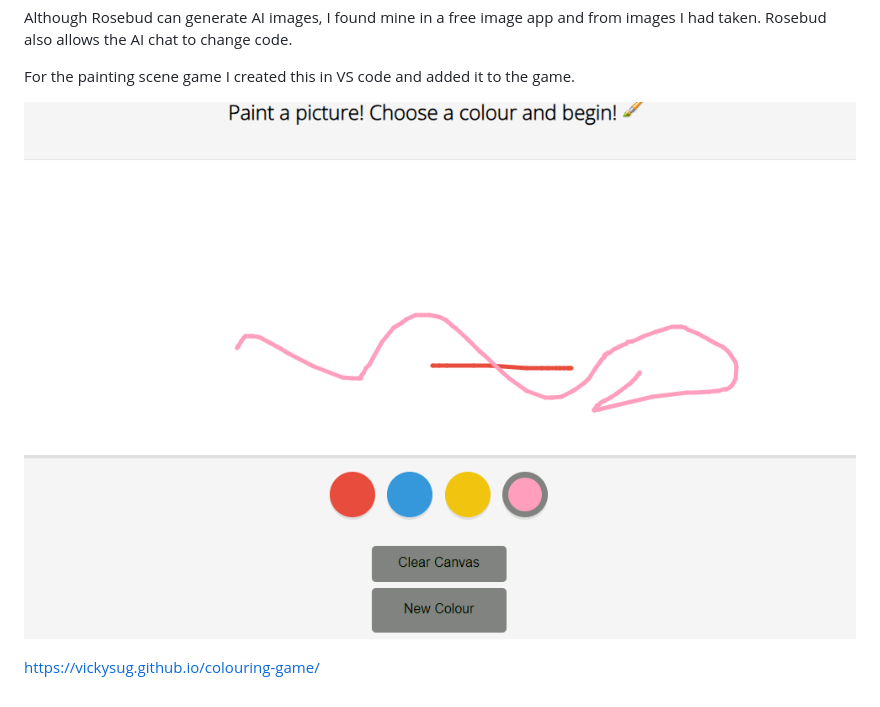
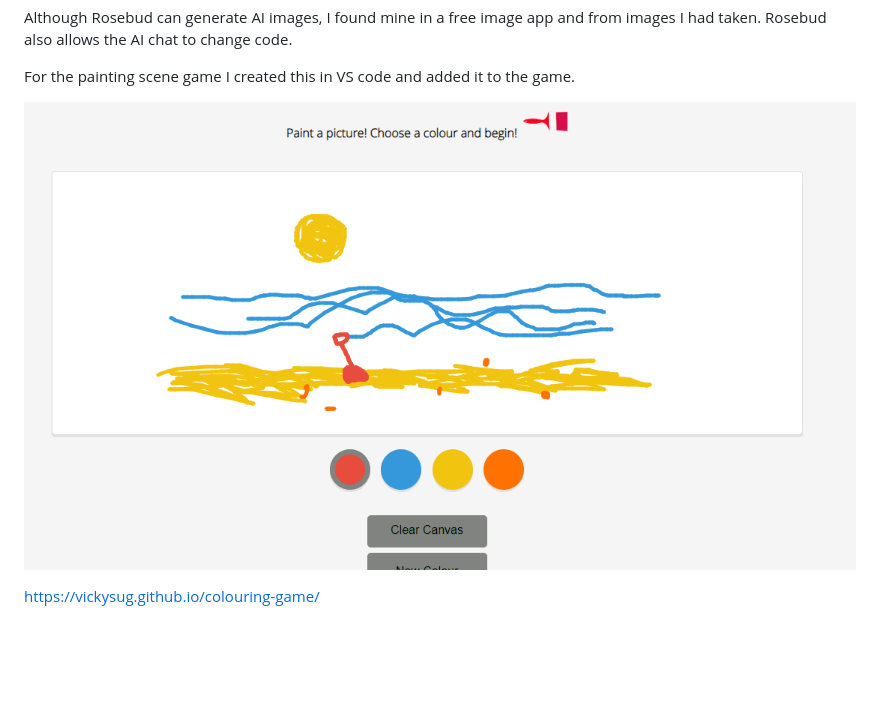
Before and after one commit to Vickysug/marc-chagall-gallery-game, a Markdown page: README.md, the part around the change. Rendered like a GitHub page; pictures changed too: images/screen.shot.png (added); blank space fills up the shorter version.

Commit message:
changed painting game screenshot in README

```diff
--- a/README.md
+++ b/README.md
@@ -46,6 +46,6 @@ Rosebud also allows the AI chat to change code.
 
 For the painting scene game I created this in VS code and added it to the game.
 
-![alt text](images/paint-app.png)
+![alt text](images/screen.shot.png)
 
 https://vickysug.github.io/colouring-game/
```
